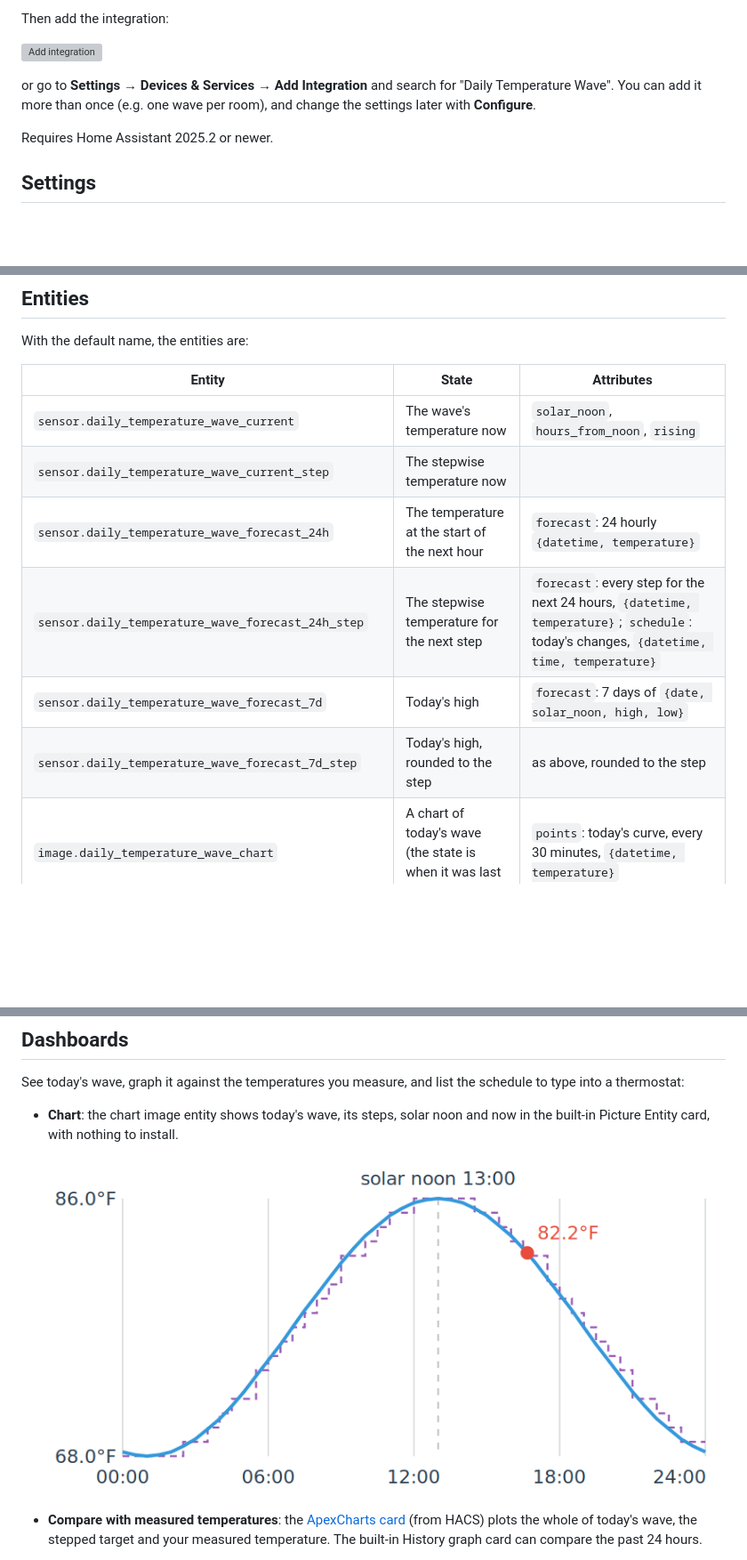
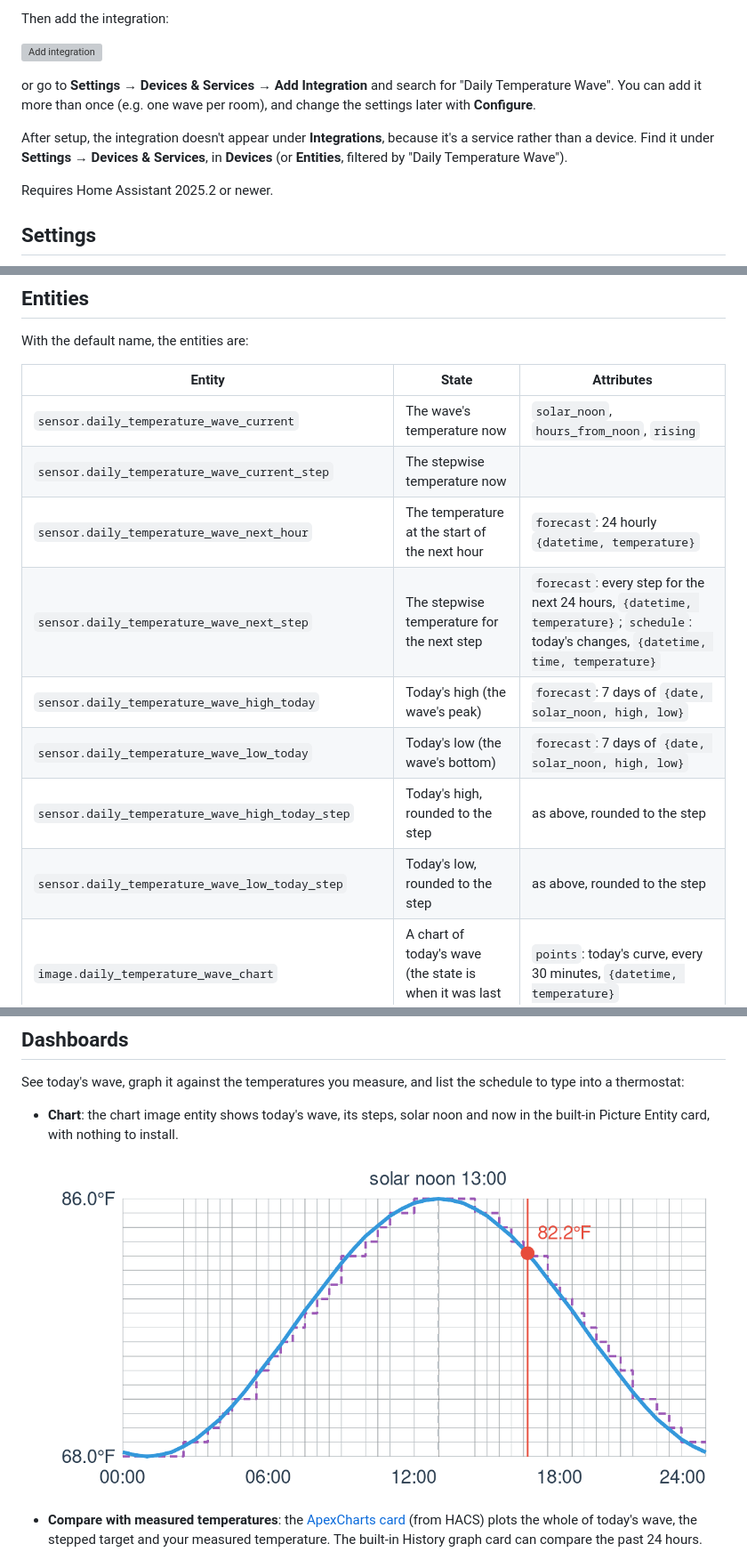
Before and after one commit to minchinweb/ha-daily-temperature-wave, a Markdown page: README.md, 3 parts joined by grey strips. Shown at 89% size. Drawn GitHub-style; pictures changed too: docs/images/chart.png; blank space fills up the shorter version; grey boxes are pictures that could not be loaded.

```diff
--- a/README.md
+++ b/README.md
@@ -32,6 +32,10 @@ or go to **Settings → Devices & Services → Add Integration** and search for
 "Daily Temperature Wave". You can add it more than once (e.g. one wave per
 room), and change the settings later with **Configure**.
 
+After setup, the integration doesn't appear under **Integrations**, because it's a
+service rather than a device. Find it under **Settings → Devices & Services**,
+in **Devices** (or **Entities**, filtered by "Daily Temperature Wave").
+
 Requires Home Assistant 2025.2 or newer.
 
 ## Settings
@@ -59,10 +64,12 @@ With the default name, the entities are:
 | --------------------------------------------------- | --------------------------------------------------------------------- | --------------------------------------------------------------------------------------------------- |
 | `sensor.daily_temperature_wave_current`             | The wave's temperature now                                            | `solar_noon`, `hours_from_noon`, `rising`                                                           |
 | `sensor.daily_temperature_wave_current_step`        | The stepwise temperature now                                          |                                                                                                     |
-| `sensor.daily_temperature_wave_forecast_24h`        | The temperature at the start of the next hour                         | `forecast`: 24 hourly `{datetime, temperature}`                                                     |
-| `sensor.daily_temperature_wave_forecast_24h_step`   | The stepwise temperature for the next step                            | `forecast`: every step for the next 24 hours, `{datetime, temperature}`; `schedule`: today's changes, `{datetime, time, temperature}` |
-| `sensor.daily_temperature_wave_forecast_7d`         | Today's high                                                          | `forecast`: 7 days of `{date, solar_noon, high, low}`                                               |
-| `sensor.daily_temperature_wave_forecast_7d_step`    | Today's high, rounded to the step                                     | as above, rounded to the step                                                                       |
+| `sensor.daily_temperature_wave_next_hour` | The temperature at the start of the next hour | `forecast`: 24 hourly `{datetime, temperature}` |
+| `sensor.daily_temperature_wave_next_step` | The stepwise temperature for the next step | `forecast`: every step for the next 24 hours, `{datetime, temperature}`; `schedule`: today's changes, `{datetime, time, temperature}` |
+| `sensor.daily_temperature_wave_high_today` | Today's high (the wave's peak) | `forecast`: 7 days of `{date, solar_noon, high, low}` |
+| `sensor.daily_temperature_wave_low_today` | Today's low (the wave's bottom) | `forecast`: 7 days of `{date, solar_noon, high, low}` |
+| `sensor.daily_temperature_wave_high_today_step` | Today's high, rounded to the step | as above, rounded to the step |
+| `sensor.daily_temperature_wave_low_today_step` | Today's low, rounded to the step | as above, rounded to the step |
 | `image.daily_temperature_wave_chart`                | A chart of today's wave (the state is when it was last drawn)         | `points`: today's curve, every 30 minutes, `{datetime, temperature}`                                |
 | `binary_sensor.daily_temperature_wave_rising`       | On from solar midnight to solar noon, while the temperature rises     |                                                                                                     |
 | `binary_sensor.daily_temperature_wave_falling`      | On from solar noon to solar midnight, while the temperature falls     |                                                                                                     |
```
Also changed, not shown: other parts of README.md (+1 -0 lines), docs/dashboard.md (+2 -2 lines), 12 other files.
